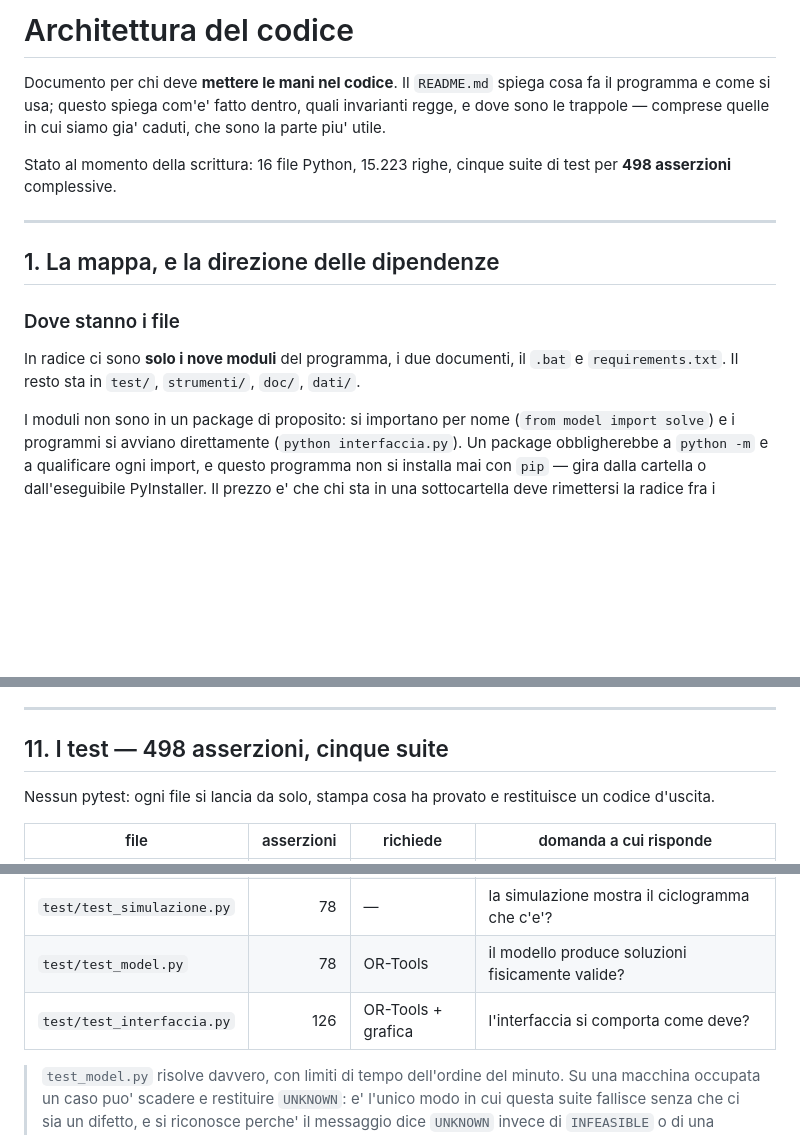
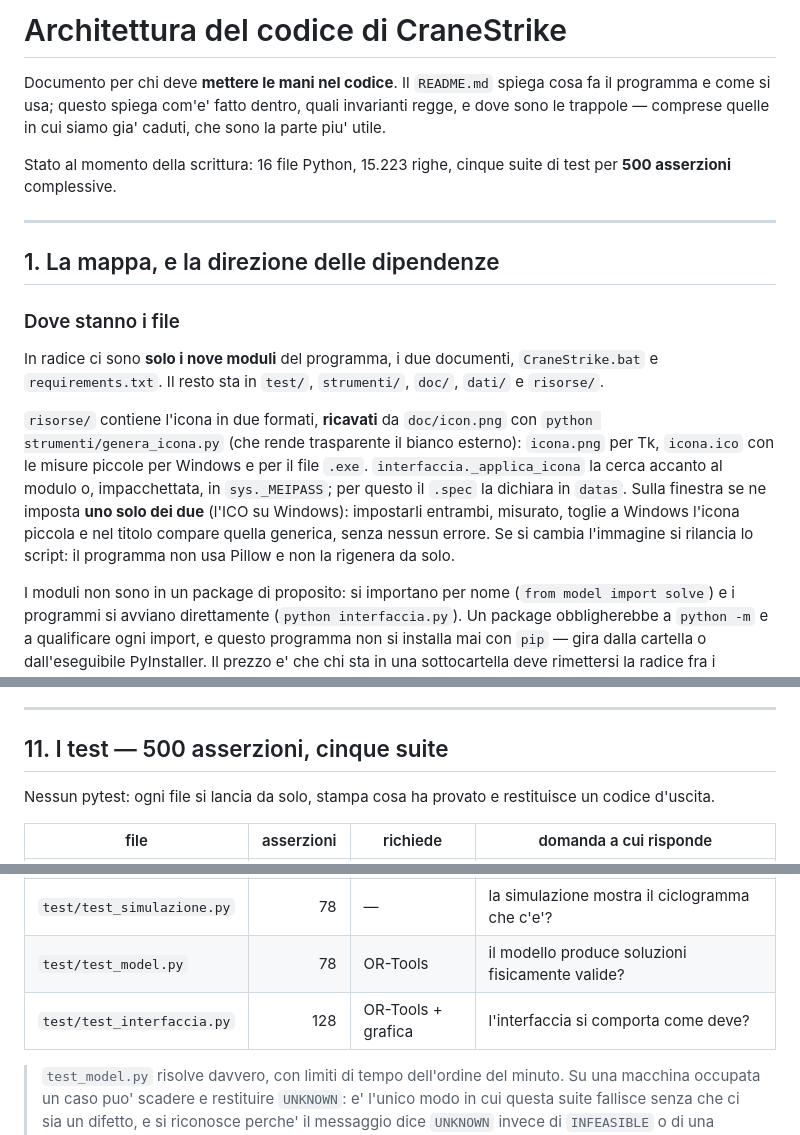
Before and after one commit to damianomuzzolon2/crane_strike, a Markdown page: ARCHITETTURA.md, 3 parts joined by grey strips. Drawn GitHub-style; blank space fills up the shorter version.

```diff
--- a/ARCHITETTURA.md
+++ b/ARCHITETTURA.md
@@ -1,4 +1,4 @@
-# Architettura del codice
+# Architettura del codice di CraneStrike
 
 Documento per chi deve **mettere le mani nel codice**. Il `README.md` spiega
 cosa fa il programma e come si usa; questo spiega com'e' fatto dentro, quali
@@ -6,7 +6,7 @@ invarianti regge, e dove sono le trappole — comprese quelle in cui siamo gia'
 caduti, che sono la parte piu' utile.
 
 Stato al momento della scrittura: 16 file Python, 15.223 righe, cinque suite di
-test per **498 asserzioni** complessive.
+test per **500 asserzioni** complessive.
 
 ---
 
@@ -14,9 +14,20 @@ test per **498 asserzioni** complessive.
 
 ### Dove stanno i file
 
-In radice ci sono **solo i nove moduli** del programma, i due documenti, il
-`.bat` e `requirements.txt`. Il resto sta in `test/`, `strumenti/`, `doc/`,
-`dati/`.
+In radice ci sono **solo i nove moduli** del programma, i due documenti,
+`CraneStrike.bat` e `requirements.txt`. Il resto sta in `test/`, `strumenti/`,
+`doc/`, `dati/` e `risorse/`.
+
+`risorse/` contiene l'icona in due formati, **ricavati** da `doc/icon.png` con
+`python strumenti/genera_icona.py` (che rende trasparente il bianco esterno):
+`icona.png` per Tk, `icona.ico` con le misure piccole per Windows e per il file
+`.exe`. `interfaccia._applica_icona` la cerca accanto al modulo o, impacchettata,
+in `sys._MEIPASS`; per questo il `.spec` la dichiara in `datas`. Sulla finestra
+se ne imposta **uno solo dei due** (l'ICO su Windows): impostarli entrambi,
+misurato, toglie a Windows l'icona piccola e nel titolo compare quella
+generica, senza nessun errore. Se si cambia
+l'immagine si rilancia lo script: il programma non usa Pillow e non la rigenera
+da solo.
 
 I moduli non sono in un package di proposito: si importano per nome
 (`from model import solve`) e i programmi si avviano direttamente
@@ -762,7 +773,7 @@ lascia il pulsante vuoto.
 
 ---
 
-## 11. I test — 498 asserzioni, cinque suite
+## 11. I test — 500 asserzioni, cinque suite
 
 Nessun pytest: ogni file si lancia da solo, stampa cosa ha provato e restituisce
 un codice d'uscita.
@@ -773,7 +784,7 @@ un codice d'uscita.
 | `test/test_excel_io.py` | 97 | — | un file compilato male viene respinto con un messaggio utile? |
 | `test/test_simulazione.py` | 78 | — | la simulazione mostra il ciclogramma che c'e'? |
 | `test/test_model.py` | 78 | OR-Tools | il modello produce soluzioni fisicamente valide? |
-| `test/test_interfaccia.py` | 126 | OR-Tools + grafica | l'interfaccia si comporta come deve? |
+| `test/test_interfaccia.py` | 128 | OR-Tools + grafica | l'interfaccia si comporta come deve? |
 
 > `test_model.py` risolve davvero, con limiti di tempo dell'ordine del minuto.
 > Su una macchina occupata un caso puo' scadere e restituire `UNKNOWN`: e'
```
Also changed, not shown: README.md (+23 -14 lines), doc/icon.png (added), risorse/icona.png (added), 14 other files.
